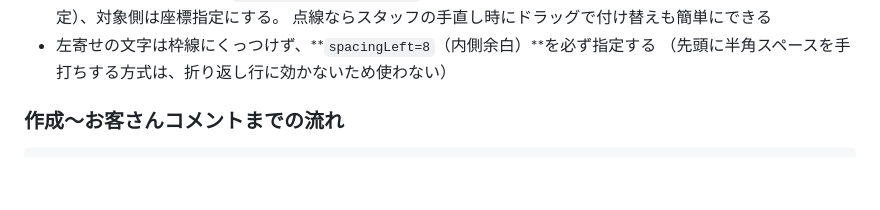
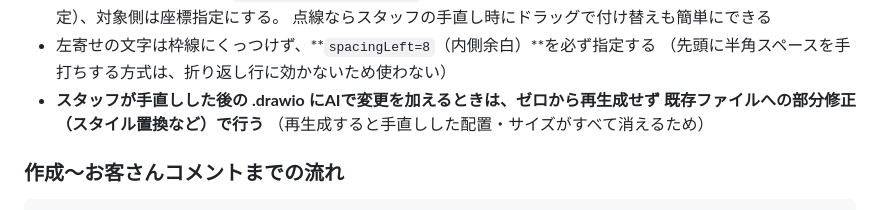
Before and after one commit to bizsysMKT/bizsys-pj, a Markdown page: docs/consultation-flow.md, the part around the change. Rendered like a GitHub page; blank space fills up the shorter version.

Commit message:
【改善】手直し済みdrawioは再生成せず部分修正で変更するルールを追記
Co-Authored-By: Claude Fable 5 <noreply@anthropic.com>

```diff
--- a/docs/consultation-flow.md
+++ b/docs/consultation-flow.md
@@ -118,6 +118,9 @@
   点線ならスタッフの手直し時にドラッグで付け替えも簡単にできる
 - 左寄せの文字は枠線にくっつけず、**`spacingLeft=8`（内側余白）**を必ず指定する
   （先頭に半角スペースを手打ちする方式は、折り返し行に効かないため使わない）
+- **スタッフが手直しした後の .drawio にAIで変更を加えるときは、ゼロから再生成せず
+  既存ファイルへの部分修正（スタイル置換など）で行う**
+  （再生成すると手直しした配置・サイズがすべて消えるため）
 
 ### 作成〜お客さんコメントまでの流れ
 
```
